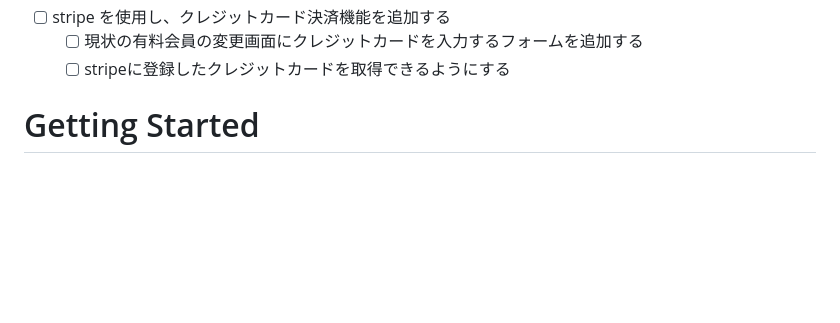
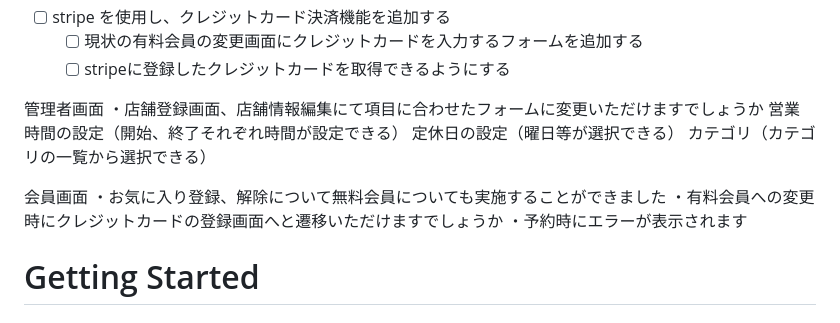
Before and after one commit to i-daichi/springboot-tabelog-kadai-main, a Markdown page: HELP.md, the part around the change. GitHub-like rendering; blank space fills up the shorter version.

Commit message:
moromoro

```diff
--- a/HELP.md
+++ b/HELP.md
@@ -13,6 +13,17 @@
 - [ ] stripe を使用し、クレジットカード決済機能を追加する
     - [ ] 現状の有料会員の変更画面にクレジットカードを入力するフォームを追加する
     - [ ] stripeに登録したクレジットカードを取得できるようにする
+
+管理者画面
+・店舗登録画面、店舗情報編集にて項目に合わせたフォームに変更いただけますでしょうか
+営業時間の設定（開始、終了それぞれ時間が設定できる）
+定休日の設定（曜日等が選択できる）
+カテゴリ（カテゴリの一覧から選択できる）
+
+会員画面
+・お気に入り登録、解除について無料会員についても実施することができました
+・有料会員への変更時にクレジットカードの登録画面へと遷移いただけますでしょうか
+・予約時にエラーが表示されます
 
 # Getting Started
 
```
